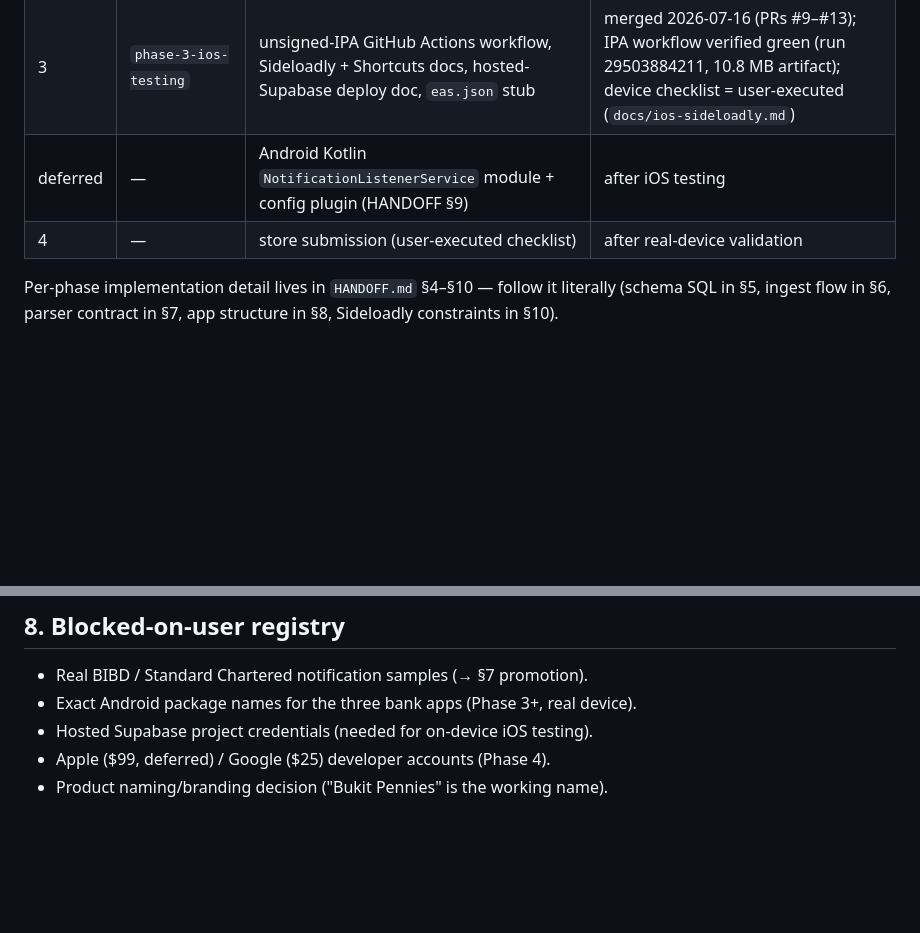
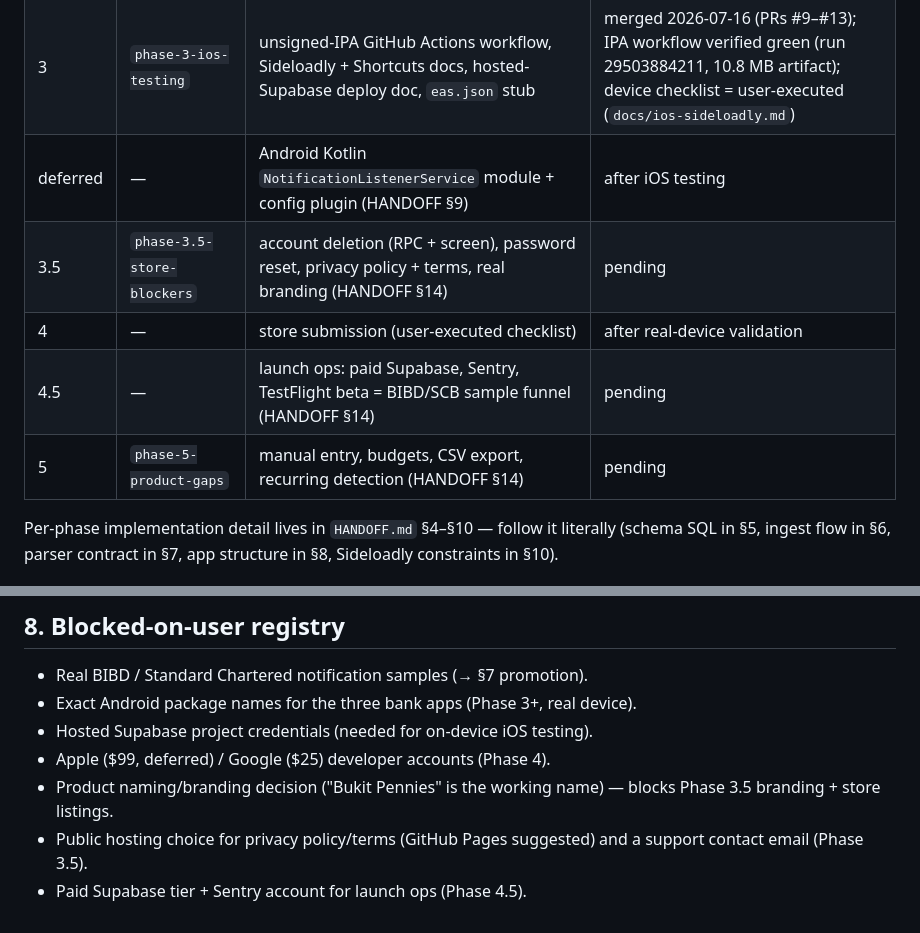
Before and after one commit to jaredoka/bukit-pennies, a Markdown page: docs/execution-playbook.md, 2 parts joined by grey strips. GitHub-like rendering; blank space fills up the shorter version.

Commit message:
Record launch-readiness roadmap (Phases 3.5/4.5/5) in HANDOFF + playbook (#16)
HANDOFF §14: competitive positioning and the gaps between 'functional on
iOS for testing' and a public launch — store blockers (account deletion,
password reset, privacy policy/terms, branding), launch ops (paid
Supabase, error reporting, TestFlight beta as the BIBD/SCB sample
funnel), and competitive fast-follows (manual entry, budgets, CSV
export, recurring detection). Playbook: phase table rows + new
blocked-on-user items.


Claude-Session: https://claude.ai/code/session_01CgUjUMByaUUKm7MavfpSiW

Co-authored-by: joka <jaredoka@outlook.com>
Co-authored-by: Claude Fable 5 <noreply@anthropic.com>

```diff
--- a/docs/execution-playbook.md
+++ b/docs/execution-playbook.md
@@ -55,7 +55,10 @@ for `supabase start`, `gh` CLI authenticated. On Windows, run POSIX scripts
 | 2 | `phase-2-mobile-app` | Expo app: email/password auth, dashboard, transactions+notes, review inbox, paste capture, settings/devices | live-verified 2026-07-16 (this PR) |
 | 3 | `phase-3-ios-testing` | unsigned-IPA GitHub Actions workflow, Sideloadly + Shortcuts docs, hosted-Supabase deploy doc, `eas.json` stub | merged 2026-07-16 (PRs #9–#13); IPA workflow verified green (run 29503884211, 10.8 MB artifact); device checklist = user-executed (`docs/ios-sideloadly.md`) |
 | deferred | — | Android Kotlin `NotificationListenerService` module + config plugin (HANDOFF §9) | after iOS testing |
+| 3.5 | `phase-3.5-store-blockers` | account deletion (RPC + screen), password reset, privacy policy + terms, real branding (HANDOFF §14) | pending |
 | 4 | — | store submission (user-executed checklist) | after real-device validation |
+| 4.5 | — | launch ops: paid Supabase, Sentry, TestFlight beta = BIBD/SCB sample funnel (HANDOFF §14) | pending |
+| 5 | `phase-5-product-gaps` | manual entry, budgets, CSV export, recurring detection (HANDOFF §14) | pending |
 
 Per-phase implementation detail lives in `HANDOFF.md` §4–§10 — follow it
 literally (schema SQL in §5, ingest flow in §6, parser contract in §7, app
@@ -140,4 +143,8 @@ New migration file (never edit an applied migration); keep RLS quartet +
 - Exact Android package names for the three bank apps (Phase 3+, real device).
 - Hosted Supabase project credentials (needed for on-device iOS testing).
 - Apple ($99, deferred) / Google ($25) developer accounts (Phase 4).
-- Product naming/branding decision ("Bukit Pennies" is the working name).
+- Product naming/branding decision ("Bukit Pennies" is the working name) —
+  blocks Phase 3.5 branding + store listings.
+- Public hosting choice for privacy policy/terms (GitHub Pages suggested) and a
+  support contact email (Phase 3.5).
+- Paid Supabase tier + Sentry account for launch ops (Phase 4.5).
```
